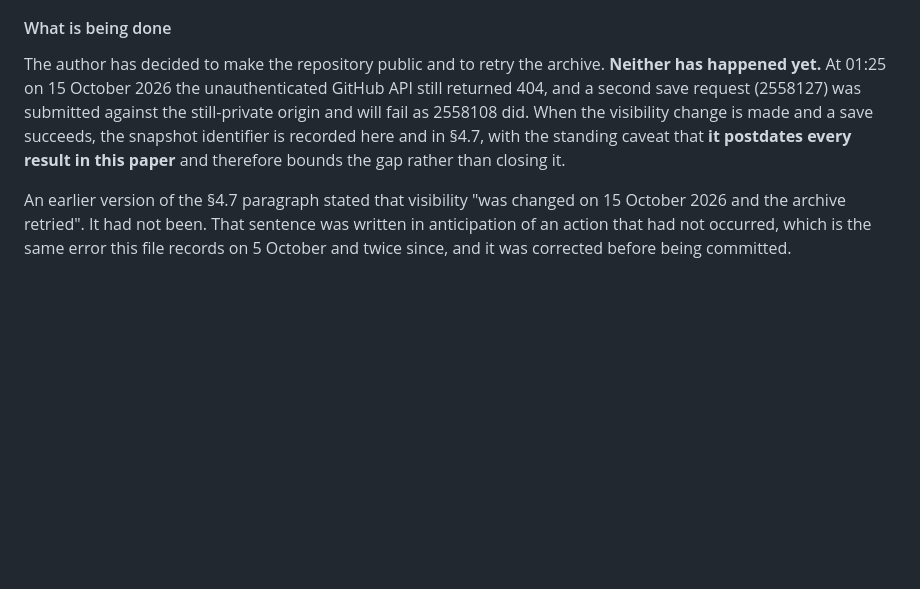
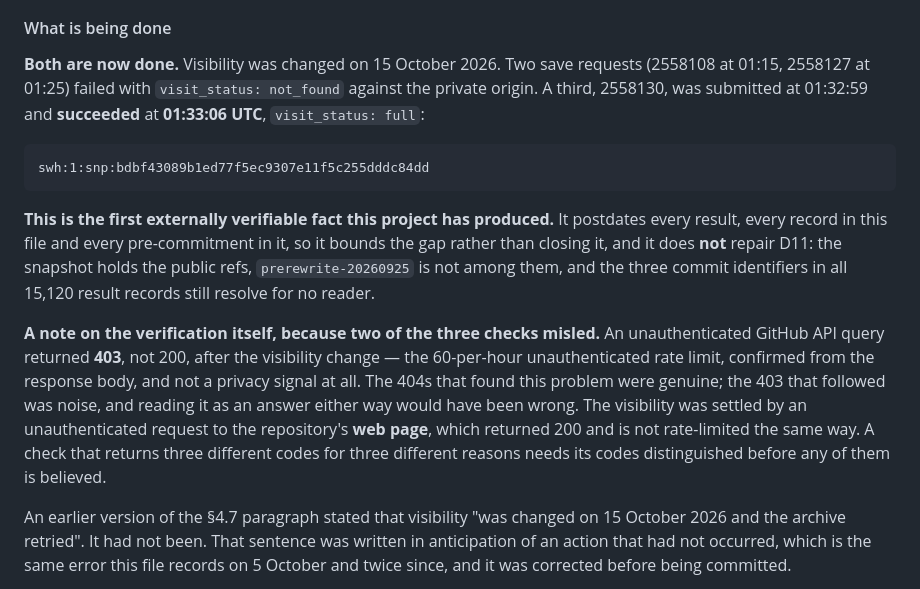
Before and after one commit to jnchowdary/qml-benchmark-lab, a Markdown page: docs/deviations.md, the part around the change. GitHub-like rendering; blank space fills up the shorter version.

```diff
--- a/docs/deviations.md
+++ b/docs/deviations.md
@@ -2730,13 +2730,29 @@ depend on this repository's visibility. What was undermined is the
 
 #### What is being done
 
-The author has decided to make the repository public and to retry the archive.
-**Neither has happened yet.** At 01:25 on 15 October 2026 the unauthenticated
-GitHub API still returned 404, and a second save request (2558127) was submitted
-against the still-private origin and will fail as 2558108 did. When the
-visibility change is made and a save succeeds, the snapshot identifier is
-recorded here and in §4.7, with the standing caveat that **it postdates every
-result in this paper** and therefore bounds the gap rather than closing it.
+**Both are now done.** Visibility was changed on 15 October 2026. Two save
+requests (2558108 at 01:15, 2558127 at 01:25) failed with
+`visit_status: not_found` against the private origin. A third, 2558130, was
+submitted at 01:32:59 and **succeeded** at **01:33:06 UTC**, `visit_status: full`:
+
+    swh:1:snp:bdbf43089b1ed77f5ec9307e11f5c255dddc84dd
+
+**This is the first externally verifiable fact this project has produced.** It
+postdates every result, every record in this file and every pre-commitment in it,
+so it bounds the gap rather than closing it, and it does **not** repair D11: the
+snapshot holds the public refs, `prerewrite-20260925` is not among them, and the
+three commit identifiers in all 15,120 result records still resolve for no
+reader.
+
+**A note on the verification itself, because two of the three checks misled.** An
+unauthenticated GitHub API query returned **403**, not 200, after the visibility
+change — the 60-per-hour unauthenticated rate limit, confirmed from the response
+body, and not a privacy signal at all. The 404s that found this problem were
+genuine; the 403 that followed was noise, and reading it as an answer either way
+would have been wrong. The visibility was settled by an unauthenticated request
+to the repository's **web page**, which returned 200 and is not rate-limited the
+same way. A check that returns three different codes for three different reasons
+needs its codes distinguished before any of them is believed.
 
 An earlier version of the §4.7 paragraph stated that visibility "was changed on
 15 October 2026 and the archive retried". It had not been. That sentence was
```
Also changed, not shown: docs/paper-results.md (+28 -14 lines), docs/paper.md (+30 -16 lines).
